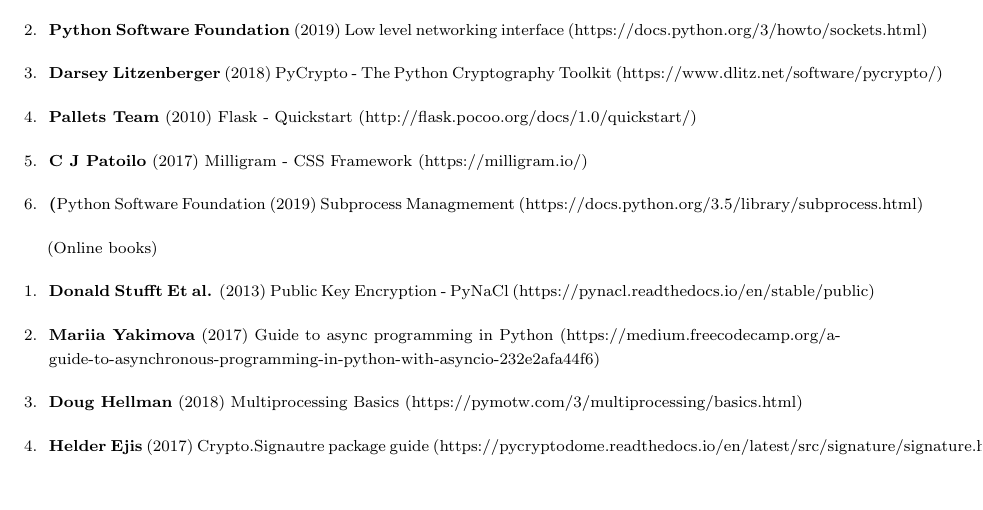
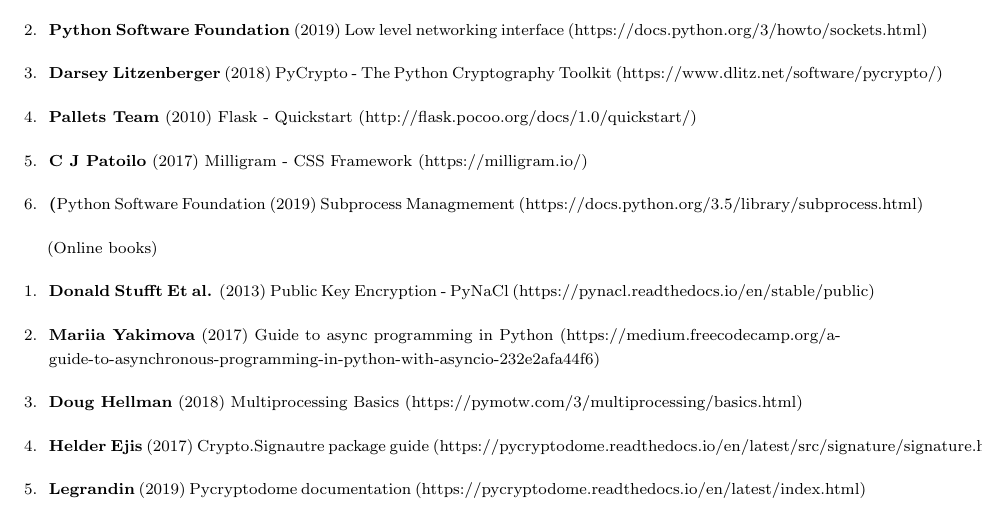
Before and after one commit to karuvally/mca_project_report, a LaTeX thesis (report/master.tex, which reads report/reference.tex): part of page 26 of 26, cut so that both start at the same text. Compiled offline with pdfLaTeX.

Commit message:
added pycryptodome book

```diff
--- a/report/reference.tex
+++ b/report/reference.tex
@@ -36,6 +36,9 @@
 
     \item \textbf{Helder Ejis} (2017) Crypto.Signautre package guide
         (https://pycryptodome.readthedocs.io/en/latest/src/signature/signature.html)
+
+    \item \textbf{Legrandin} (2019) Pycryptodome documentation
+        (https://pycryptodome.readthedocs.io/en/latest/index.html)
 \end{enumerate}
 
 \newpage
```
